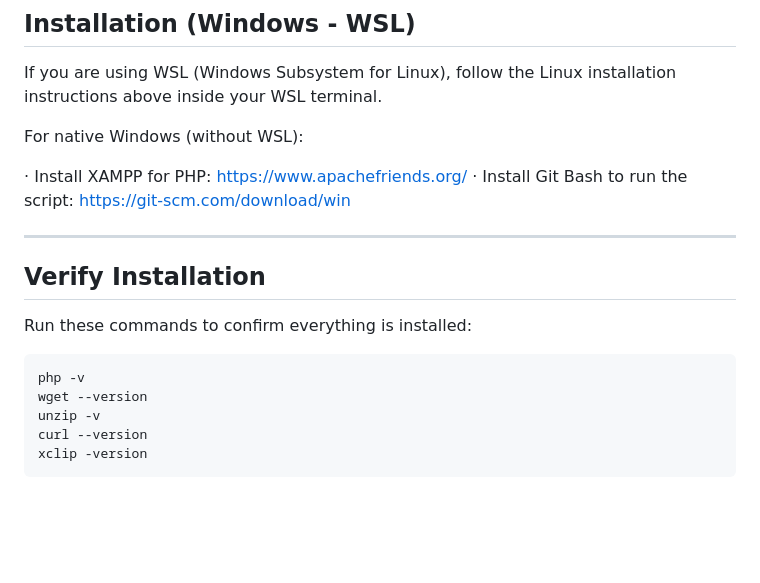
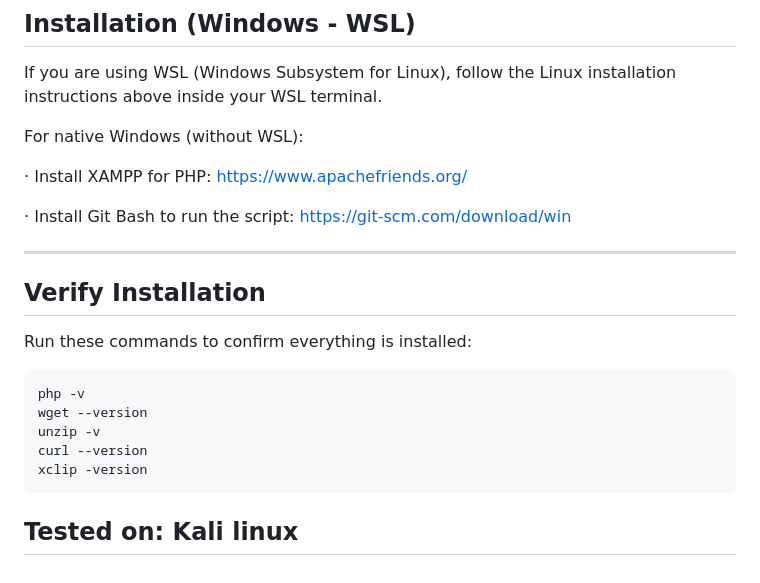
Before and after one commit to codeuser143/silent_angler, a Markdown page: README.md, the part around the change. Drawn GitHub-style; blank space fills up the shorter version.

````diff
--- a/README.md
+++ b/README.md
@@ -196,6 +196,7 @@ If you are using WSL (Windows Subsystem for Linux), follow the Linux installatio
 For native Windows (without WSL):
 
 · Install XAMPP for PHP: https://www.apachefriends.org/
+
 · Install Git Bash to run the script: https://git-scm.com/download/win
 
 ---
@@ -211,3 +212,5 @@ unzip -v
 curl --version
 xclip -version
 ```
+
+## Tested on: Kali linux
````
